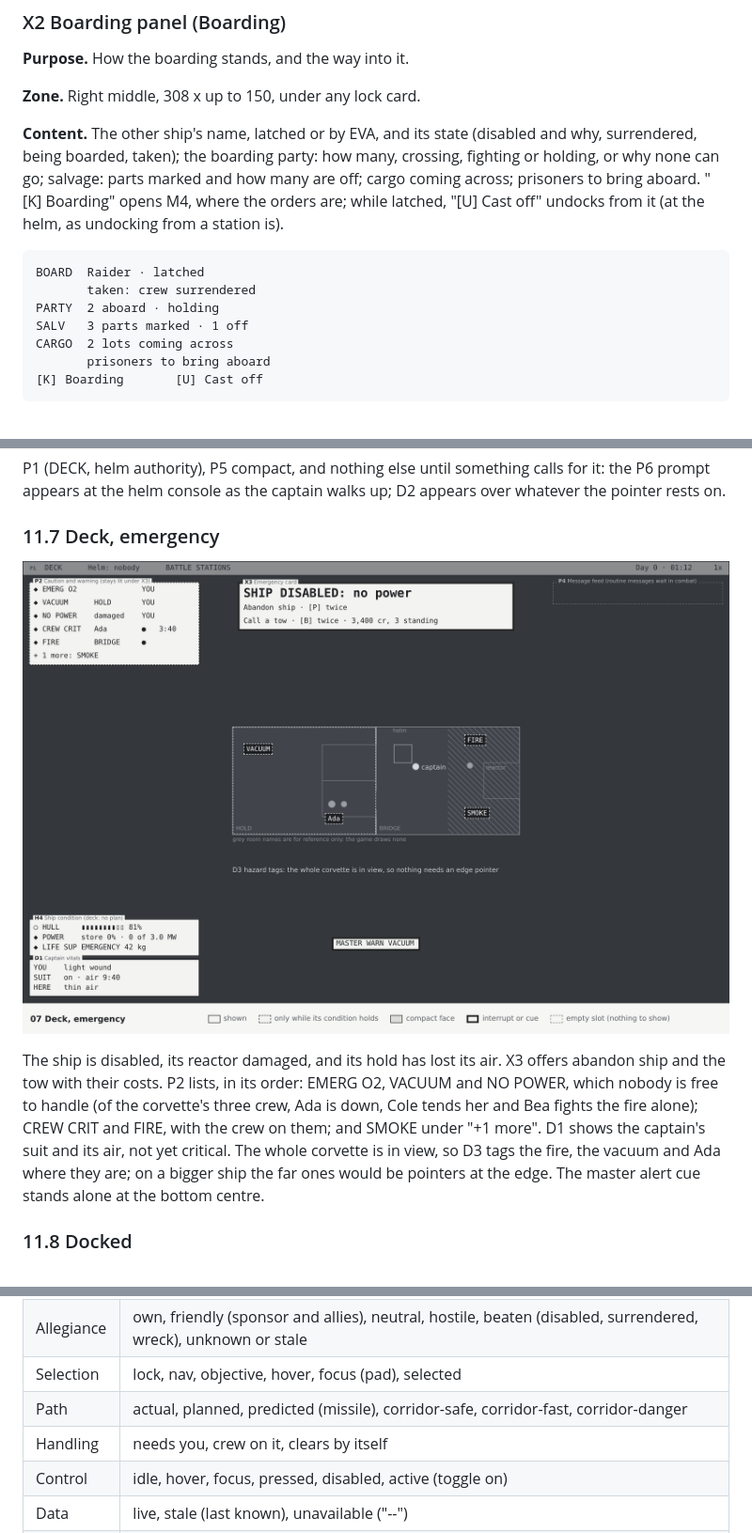
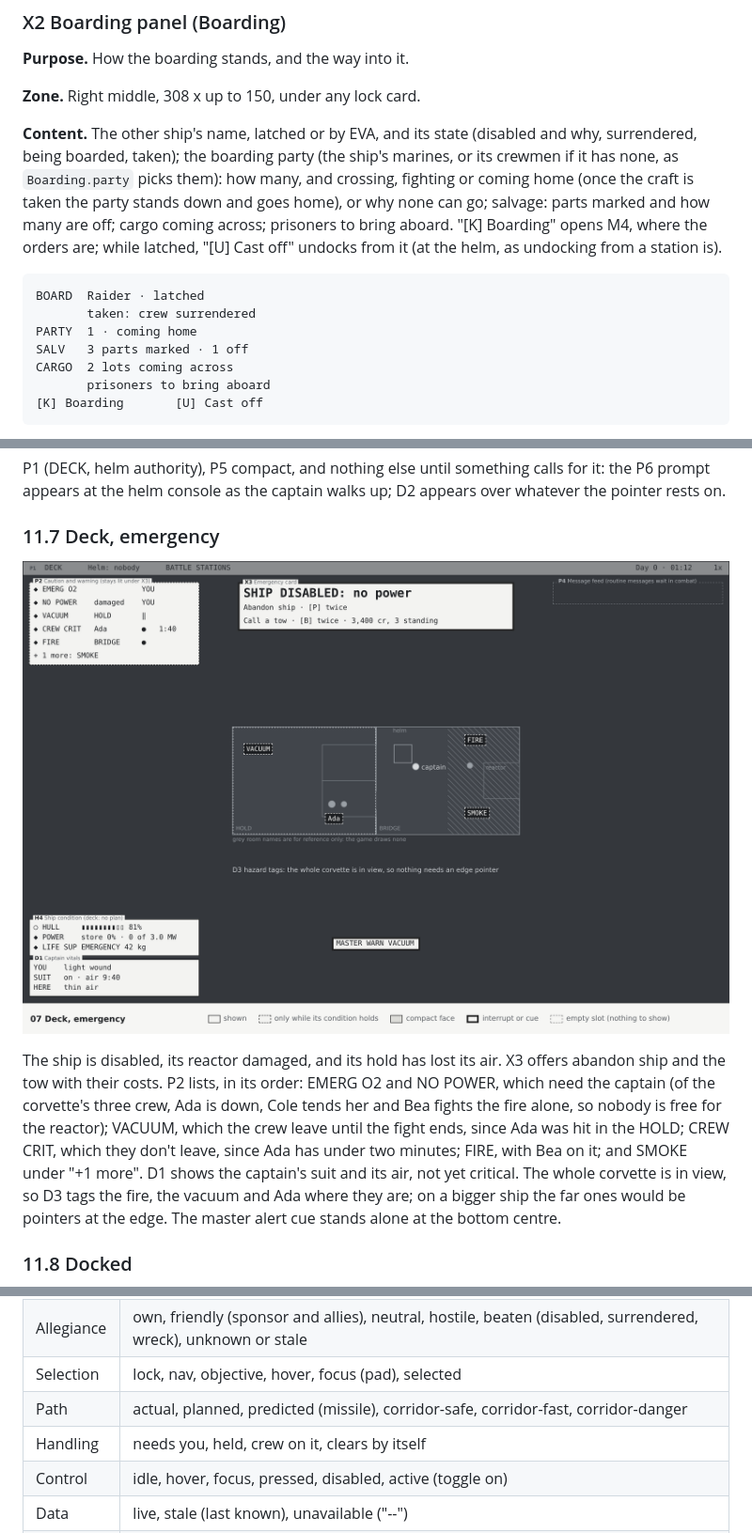
Before and after one commit to hawkwinghasseler/RingsOfIron, a Markdown page: documentation/ui-overhaul/functional-context.md, 3 parts joined by grey strips. Shown at 94% size. GitHub-like rendering; pictures changed too: documentation/ui-overhaul/wireframes/07-deck-emergency.png.

````diff
--- a/documentation/ui-overhaul/functional-context.md
+++ b/documentation/ui-overhaul/functional-context.md
@@ -1208,15 +1212,16 @@ your home station. J opens its mission board".
 **Zone.** Right middle, 308 x up to 150, under any lock card.
 
 **Content.** The other ship's name, latched or by EVA, and its state (disabled and why, surrendered,
-being boarded, taken); the boarding party: how many, crossing, fighting or holding, or why none can
-go; salvage: parts marked and how many are off; cargo coming across; prisoners to bring aboard.
+being boarded, taken); the boarding party (the ship's marines, or its crewmen if it has none, as
+`Boarding.party` picks them): how many, and crossing, fighting or coming home (once the craft is
+taken the party stands down and goes home), or why none can go; salvage: parts marked and how many are off; cargo coming across; prisoners to bring aboard.
 "[K] Boarding" opens M4, where the orders are; while latched, "[U] Cast off" undocks from it (at the
 helm, as undocking from a station is).
 
 ```
 BOARD  Raider · latched
        taken: crew surrendered
-PARTY  2 aboard · holding
+PARTY  1 · coming home
 SALV   3 parts marked · 1 off
 CARGO  2 lots coming across
        prisoners to bring aboard
@@ -1500,9 +1505,10 @@ appears at the helm console as the captain walks up; D2 appears over whatever th
 ![Deck, emergency](wireframes/07-deck-emergency.png)
 
 The ship is disabled, its reactor damaged, and its hold has lost its air. X3 offers abandon ship and the tow with their
-costs. P2 lists, in its order: EMERG O2, VACUUM and NO POWER, which nobody is free to handle (of the
-corvette's three crew, Ada is down, Cole tends her and Bea fights the fire alone); CREW CRIT and FIRE,
-with the crew on them; and SMOKE under "+1 more". D1 shows the captain's suit and
+costs. P2 lists, in its order: EMERG O2 and NO POWER, which need the captain (of the corvette's three
+crew, Ada is down, Cole tends her and Bea fights the fire alone, so nobody is free for the reactor);
+VACUUM, which the crew leave until the fight ends, since Ada was hit in the HOLD; CREW CRIT, which
+they don't leave, since Ada has under two minutes; FIRE, with Bea on it; and SMOKE under "+1 more". D1 shows the captain's suit and
 its air, not yet critical. The whole corvette is in view, so D3 tags the fire, the vacuum and Ada where
 they are; on a bigger ship the far ones would be pointers at the edge. The master alert cue
 stands alone at the bottom centre.
@@ -1594,7 +1606,7 @@ designs from the other two threads may differ; this section applies to skinning
 | Allegiance | own, friendly (sponsor and allies), neutral, hostile, beaten (disabled, surrendered, wreck), unknown or stale |
 | Selection | lock, nav, objective, hover, focus (pad), selected |
 | Path | actual, planned, predicted (missile), corridor-safe, corridor-fast, corridor-danger |
-| Handling | needs you, crew on it, clears by itself |
+| Handling | needs you, held, crew on it, clears by itself |
 | Control | idle, hover, focus, pressed, disabled, active (toggle on) |
 | Data | live, stale (last known), unavailable ("--") |
 | Hit chance | good, fair, poor. The art directions choose its colours, and should keep them apart from the severity colours; the colour-free channel is a word or a shape (pips, fill). Today's green, yellow and red clash with severity in every style |
````
Also changed, not shown: other parts of documentation/ui-overhaul/functional-context.md (+31 -20 lines), documentation/ui-overhaul/wireframes/10-station.png, documentation/ui-overhaul/wireframes/11-ship-systems.png, documentation/ui-overhaul/wireframes/13-boarding.png, 1 other file.
